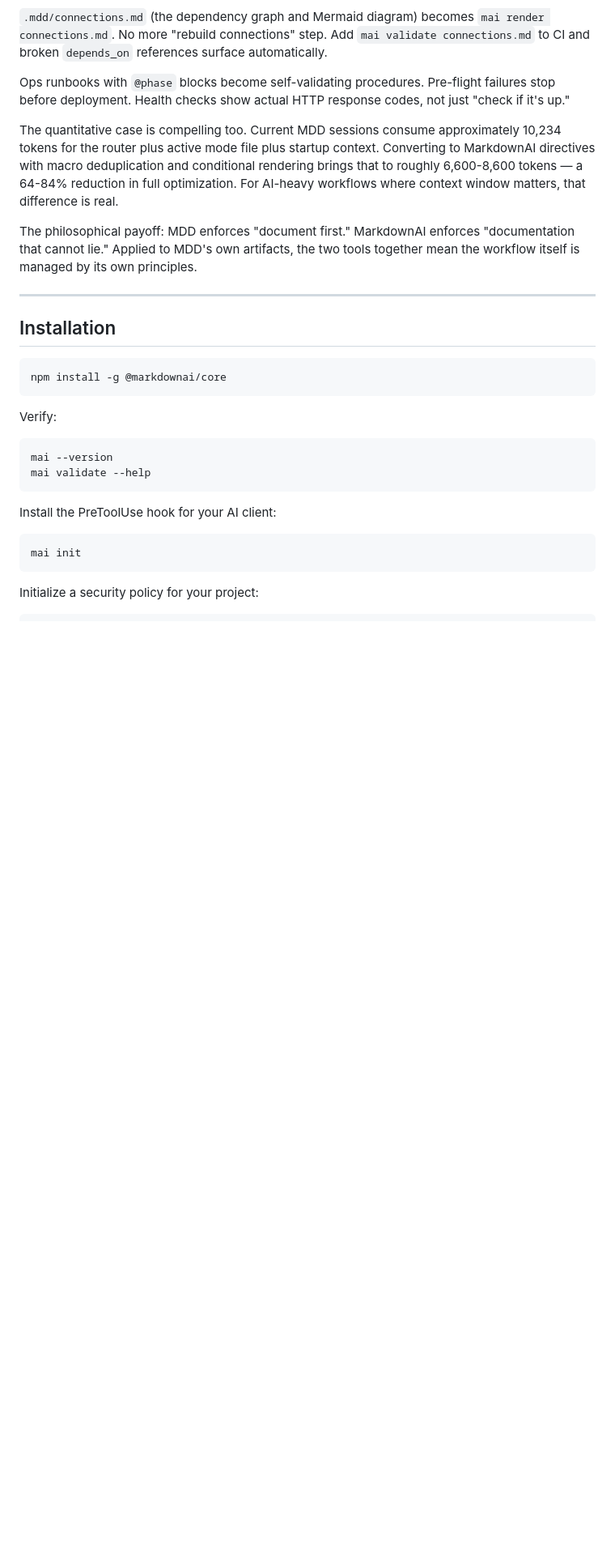
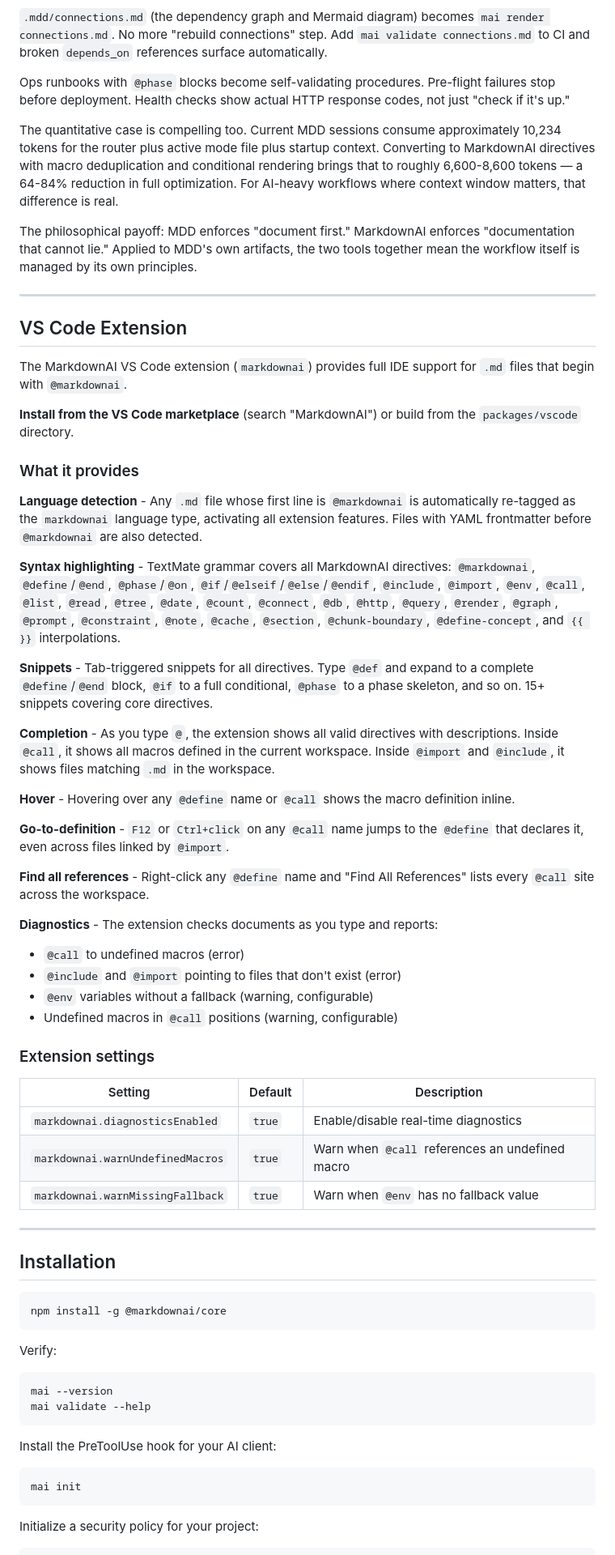
Before and after one commit to TheDecipherist/markdownai, a Markdown page: README.md, the part around one of its changes. Shown at 81% size. Rendered like a GitHub page; blank space fills up the shorter version.

````diff
--- a/README.md
+++ b/README.md
@@ -991,6 +991,44 @@ The philosophical payoff: MDD enforces "document first." MarkdownAI enforces "do
 
 ---
 
+## VS Code Extension
+
+The MarkdownAI VS Code extension (`markdownai`) provides full IDE support for `.md` files that begin with `@markdownai`.
+
+**Install from the VS Code marketplace** (search "MarkdownAI") or build from the `packages/vscode` directory.
+
+### What it provides
+
+**Language detection** - Any `.md` file whose first line is `@markdownai` is automatically re-tagged as the `markdownai` language type, activating all extension features. Files with YAML frontmatter before `@markdownai` are also detected.
+
+**Syntax highlighting** - TextMate grammar covers all MarkdownAI directives: `@markdownai`, `@define`/`@end`, `@phase`/`@on`, `@if`/`@elseif`/`@else`/`@endif`, `@include`, `@import`, `@env`, `@call`, `@list`, `@read`, `@tree`, `@date`, `@count`, `@connect`, `@db`, `@http`, `@query`, `@render`, `@graph`, `@prompt`, `@constraint`, `@note`, `@cache`, `@section`, `@chunk-boundary`, `@define-concept`, and `{{ }}` interpolations.
+
+**Snippets** - Tab-triggered snippets for all directives. Type `@def` and expand to a complete `@define`/`@end` block, `@if` to a full conditional, `@phase` to a phase skeleton, and so on. 15+ snippets covering core directives.
+
+**Completion** - As you type `@`, the extension shows all valid directives with descriptions. Inside `@call`, it shows all macros defined in the current workspace. Inside `@import` and `@include`, it shows files matching `.md` in the workspace.
+
+**Hover** - Hovering over any `@define` name or `@call` shows the macro definition inline.
+
+**Go-to-definition** - `F12` or `Ctrl+click` on any `@call` name jumps to the `@define` that declares it, even across files linked by `@import`.
+
+**Find all references** - Right-click any `@define` name and "Find All References" lists every `@call` site across the workspace.
+
+**Diagnostics** - The extension checks documents as you type and reports:
+- `@call` to undefined macros (error)
+- `@include` and `@import` pointing to files that don't exist (error)
+- `@env` variables without a fallback (warning, configurable)
+- Undefined macros in `@call` positions (warning, configurable)
+
+### Extension settings
+
+| Setting | Default | Description |
+|---------|---------|-------------|
+| `markdownai.diagnosticsEnabled` | `true` | Enable/disable real-time diagnostics |
+| `markdownai.warnUndefinedMacros` | `true` | Warn when `@call` references an undefined macro |
+| `markdownai.warnMissingFallback` | `true` | Warn when `@env` has no fallback value |
+
+---
+
 ## Installation
 
 ```bash
````
Also changed, not shown: other parts of README.md (+12 -11 lines), CLAUDE.md (+5 -3 lines).
